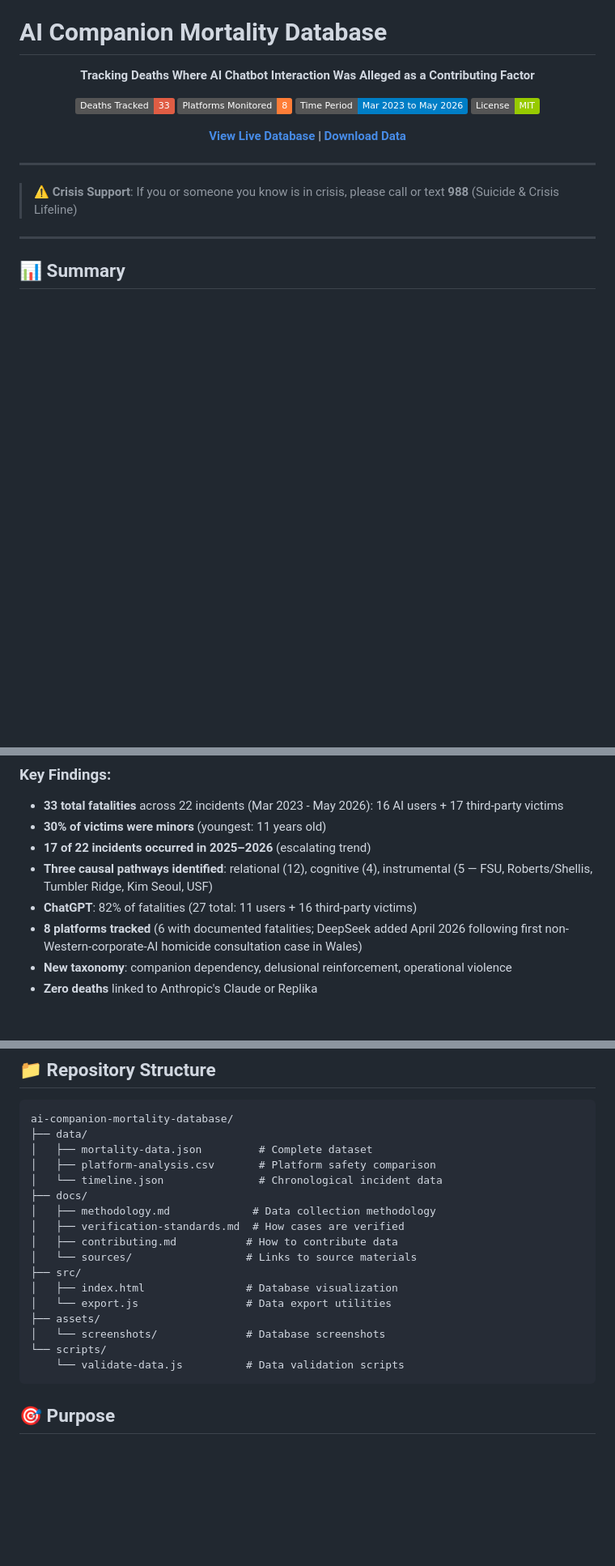
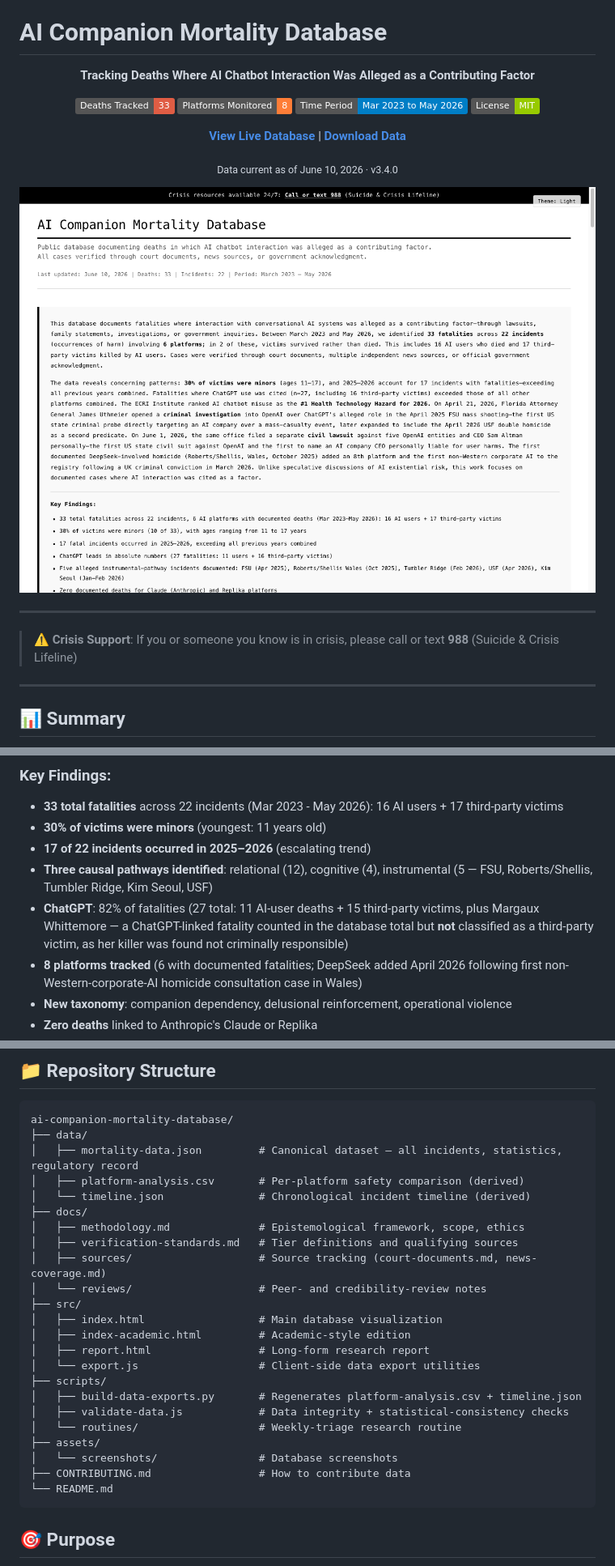
Before and after one commit to aimortality/ai-companion-mortality-database, a Markdown page: README.md, 3 parts joined by grey strips. Shown at 81% size. GitHub-like rendering; pictures changed too: assets/screenshots/database-overview.png (added); badges without logos; blank space fills up the shorter version.

````diff
--- a/README.md
+++ b/README.md
@@ -10,6 +10,10 @@
 [![License](https://img.shields.io/badge/License-MIT-green)](LICENSE)
 
 [**View Live Database**](https://aimortality.org/) | [**Download Data**](data/mortality-data.json)
+
+<sub>Data current as of June 10, 2026 · v3.4.0</sub>
+
+<img src="assets/screenshots/database-overview.png" alt="AI Companion Mortality Database — overview" width="820">
 
 </div>
 
@@ -28,7 +32,7 @@ This repository contains data and documentation for the first comprehensive publ
 - **30% of victims were minors** (youngest: 11 years old)
 - **17 of 22 incidents occurred in 2025–2026** (escalating trend)
 - **Three causal pathways identified**: relational (12), cognitive (4), instrumental (5 — FSU, Roberts/Shellis, Tumbler Ridge, Kim Seoul, USF)
-- **ChatGPT**: 82% of fatalities (27 total: 11 users + 16 third-party victims)
+- **ChatGPT**: 82% of fatalities (27 total: 11 AI-user deaths + 15 third-party victims, plus Margaux Whittemore — a ChatGPT-linked fatality counted in the database total but **not** classified as a third-party victim, as her killer was found not criminally responsible)
 - **8 platforms tracked** (6 with documented fatalities; DeepSeek added April 2026 following first non-Western-corporate-AI homicide consultation case in Wales)
 - **New taxonomy**: companion dependency, delusional reinforcement, operational violence
 - **Zero deaths** linked to Anthropic's Claude or Replika
@@ -79,21 +83,27 @@ This repository contains data and documentation for the first comprehensive publ
 ```
 ai-companion-mortality-database/
 ├── data/
-│   ├── mortality-data.json         # Complete dataset
-│   ├── platform-analysis.csv       # Platform safety comparison
-│   └── timeline.json               # Chronological incident data
+│   ├── mortality-data.json         # Canonical dataset — all incidents, statistics, regulatory record
+│   ├── platform-analysis.csv       # Per-platform safety comparison (derived)
+│   └── timeline.json               # Chronological incident timeline (derived)
 ├── docs/
-│   ├── methodology.md             # Data collection methodology
-│   ├── verification-standards.md  # How cases are verified
-│   ├── contributing.md           # How to contribute data
-│   └── sources/                  # Links to source materials
+│   ├── methodology.md              # Epistemological framework, scope, ethics
+│   ├── verification-standards.md   # Tier definitions and qualifying sources
+│   ├── sources/                    # Source tracking (court-documents.md, news-coverage.md)
+│   └── reviews/                    # Peer- and credibility-review notes
 ├── src/
-│   ├── index.html                # Database visualization
-│   └── export.js                 # Data export utilities
+│   ├── index.html                  # Main database visualization
+│   ├── index-academic.html         # Academic-style edition
+│   ├── report.html                 # Long-form research report
+│   └── export.js                   # Client-side data export utilities
+├── scripts/
+│   ├── build-data-exports.py       # Regenerates platform-analysis.csv + timeline.json
+│   ├── validate-data.js            # Data integrity + statistical-consistency checks
+│   └── routines/                   # Weekly-triage research routine
 ├── assets/
-│   └── screenshots/              # Database screenshots
-└── scripts/
-    └── validate-data.js          # Data validation scripts
+│   └── screenshots/                # Database screenshots
+├── CONTRIBUTING.md                 # How to contribute data
+└── README.md
 ```
 
 ## 🎯 Purpose
````
Also changed, not shown: other parts of README.md (+11 -7 lines), assets/screenshots/academic-edition.png (added), assets/screenshots/research-report.png (added), 6 other files.
